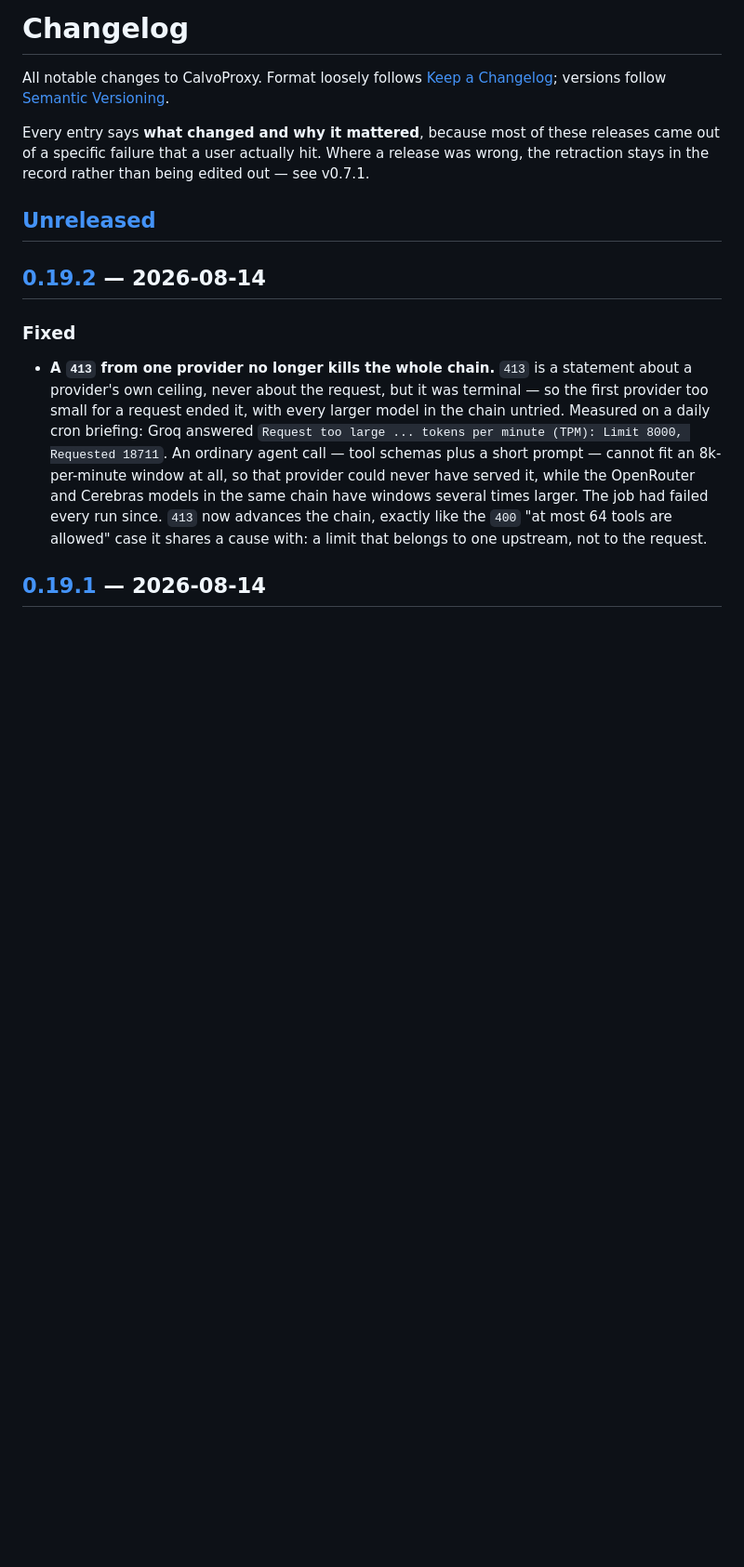
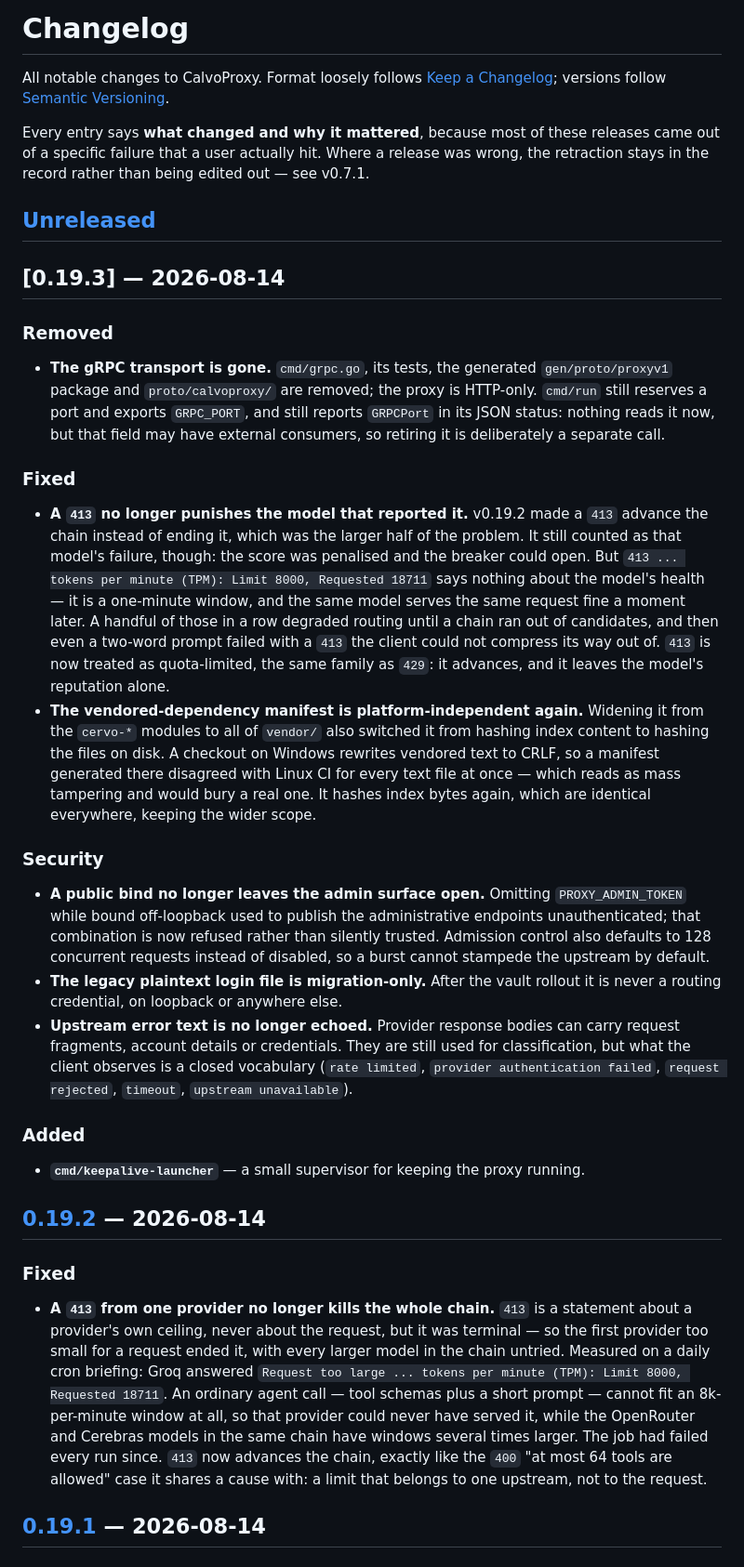
Before and after one commit to cervantesh/calvoproxy, a Markdown page: CHANGELOG.md, the part around the change. Shown at 93% size. Rendered like a GitHub page; blank space fills up the shorter version.

Commit message:
chore: prepare v0.19.3 release
Records what landed since v0.19.2: the gRPC transport removal, the 413
quota-limited fix, the admin-gate and credential hardening, the closed
error vocabulary, the keepalive launcher, and the vendor-manifest
platform fix.

Co-Authored-By: Claude Opus 5 <noreply@anthropic.com>

```diff
--- a/CHANGELOG.md
+++ b/CHANGELOG.md
@@ -10,6 +10,54 @@ release was wrong, the retraction stays in the record rather than being edited
 out — see v0.7.1.
 
 ## [Unreleased]
+
+## [0.19.3] — 2026-08-14
+
+### Removed
+- **The gRPC transport is gone.** `cmd/grpc.go`, its tests, the generated
+  `gen/proto/proxyv1` package and `proto/calvoproxy/` are removed; the proxy is
+  HTTP-only. `cmd/run` still reserves a port and exports `GRPC_PORT`, and still
+  reports `GRPCPort` in its JSON status: nothing reads it now, but that field
+  may have external consumers, so retiring it is deliberately a separate call.
+
+### Fixed
+- **A `413` no longer punishes the model that reported it.** v0.19.2 made a
+  `413` advance the chain instead of ending it, which was the larger half of
+  the problem. It still counted as that model's failure, though: the score was
+  penalised and the breaker could open. But `413 ... tokens per minute (TPM):
+  Limit 8000, Requested 18711` says nothing about the model's health — it is a
+  one-minute window, and the same model serves the same request fine a moment
+  later. A handful of those in a row degraded routing until a chain ran out of
+  candidates, and then even a two-word prompt failed with a `413` the client
+  could not compress its way out of. `413` is now treated as quota-limited, the
+  same family as `429`: it advances, and it leaves the model's reputation
+  alone.
+- **The vendored-dependency manifest is platform-independent again.** Widening
+  it from the `cervo-*` modules to all of `vendor/` also switched it from
+  hashing index content to hashing the files on disk. A checkout on Windows
+  rewrites vendored text to CRLF, so a manifest generated there disagreed with
+  Linux CI for every text file at once — which reads as mass tampering and
+  would bury a real one. It hashes index bytes again, which are identical
+  everywhere, keeping the wider scope.
+
+### Security
+- **A public bind no longer leaves the admin surface open.** Omitting
+  `PROXY_ADMIN_TOKEN` while bound off-loopback used to publish the
+  administrative endpoints unauthenticated; that combination is now refused
+  rather than silently trusted. Admission control also defaults to 128
+  concurrent requests instead of disabled, so a burst cannot stampede the
+  upstream by default.
+- **The legacy plaintext login file is migration-only.** After the vault
+  rollout it is never a routing credential, on loopback or anywhere else.
+- **Upstream error text is no longer echoed.** Provider response bodies can
+  carry request fragments, account details or credentials. They are still used
+  for classification, but what the client observes is a closed vocabulary
+  (`rate limited`, `provider authentication failed`, `request rejected`,
+  `timeout`, `upstream unavailable`).
+
+### Added
+- **`cmd/keepalive-launcher`** — a small supervisor for keeping the proxy
+  running.
 
 ## [0.19.2] — 2026-08-14
 
```
